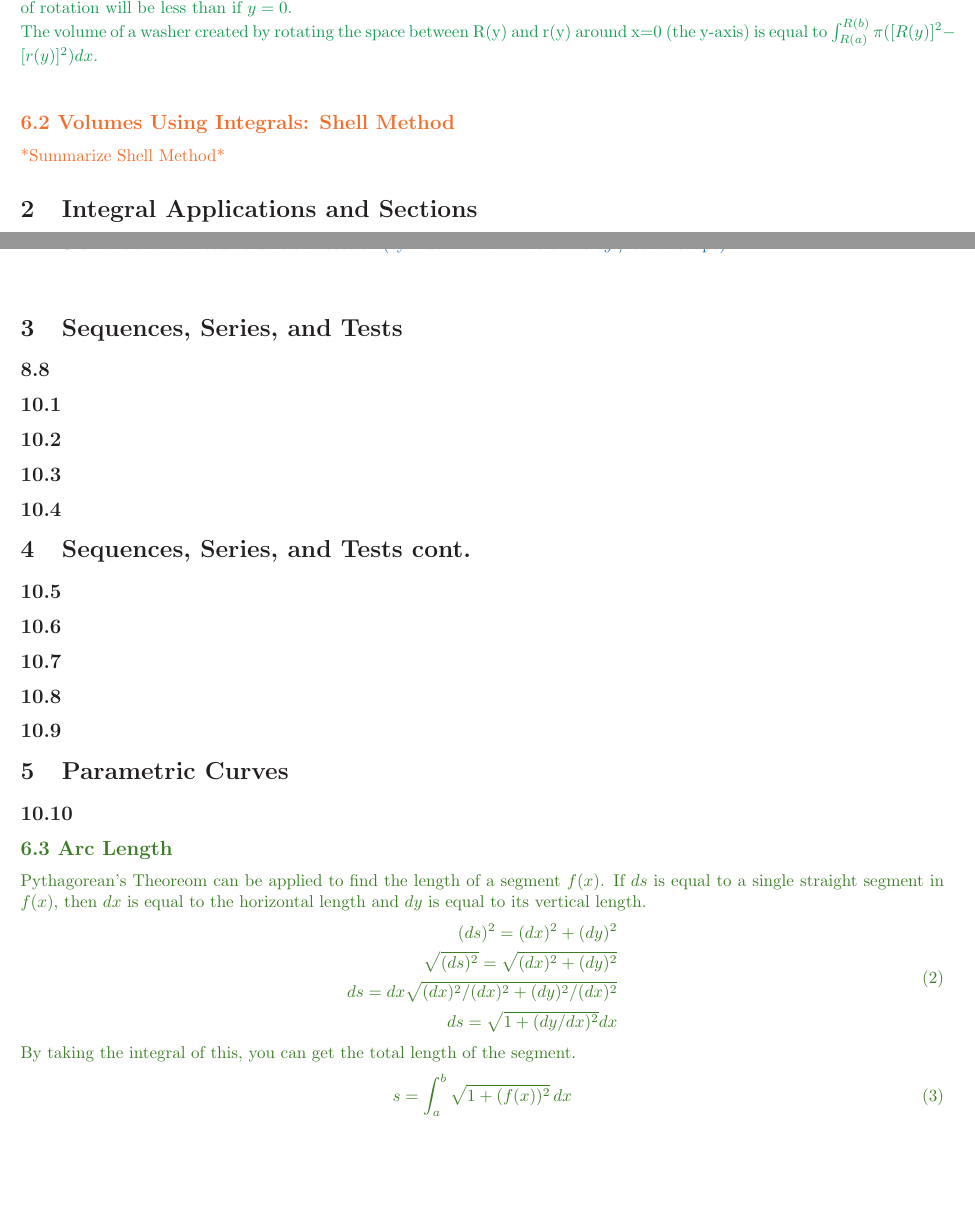
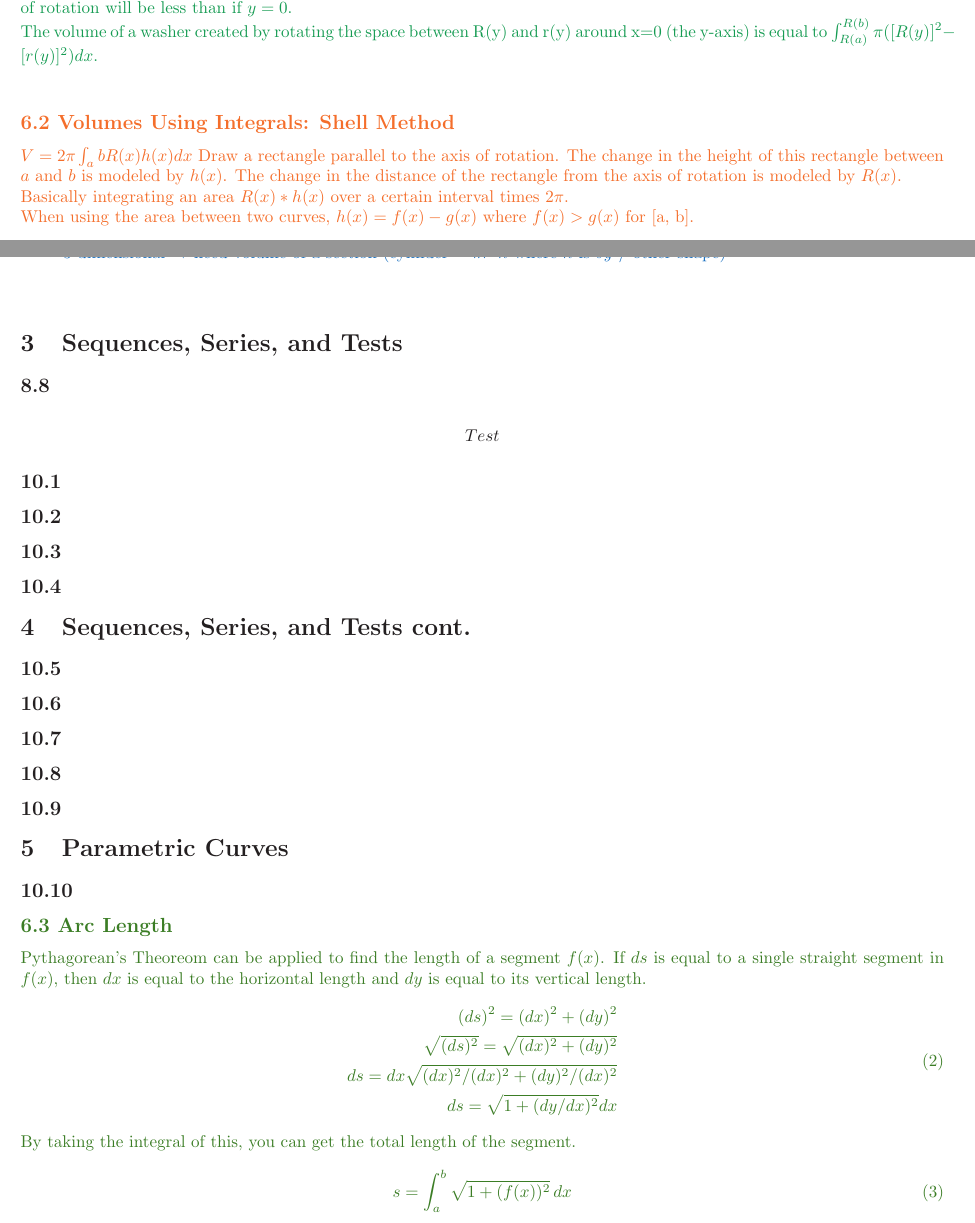
Before and after one commit to radonc0de/notes, a LaTeX document (calc_2/studyguide.tex): two parts of pages 1 and 4 of 5, joined at a grey line, cut so that both start at the same text, the shorter picture padded with empty space. Compiled offline with pdfLaTeX.

Commit message:
started shell method

```diff
--- a/calc_2/studyguide.tex
+++ b/calc_2/studyguide.tex
@@ -38,7 +38,11 @@
             The volume of a washer created by rotating the space between R(y) and r(y) around x=0 (the y-axis) is equal to $\int_{R(a)}^{R(b)} \pi ([R(y)]^2 - [r(y)]^2) dx$. \\
         \color{Orange}
         \subsection*{6.2 Volumes Using Integrals: Shell Method}
-            *Summarize Shell Method*
+            $V= 2 \pi \int_{a}{b} R(x)h(x)dx$
+            Draw a rectangle parallel to the axis of rotation. The change in the height of this rectangle between $a$ and $b$ is modeled by $h(x)$. The change in the distance of the rectangle from the axis of rotation is modeled by $R(x)$. \\
+            Basically integrating an area $R(x) * h(x)$ over a certain interval times $2 \pi$. \\
+            When using the area between two curves, $h(x) = f(x) - g(x)$ where $f(x) > g(x)$ for [a, b]. \\
+
         \color{Black}
     \section{Integral Applications and Sections}
         \color{Cyan}
@@ -118,6 +122,9 @@
         \color{Black}
     \section{Sequences, Series, and Tests}
         \subsection*{8.8}
+            \begin{flalign*}
+                Test
+            \end{flalign*}
         \subsection*{10.1}
         \subsection*{10.2}
         \subsection*{10.3}
```
Also changed, not shown: calc_2/studyguide.pdf, 2 other files.
